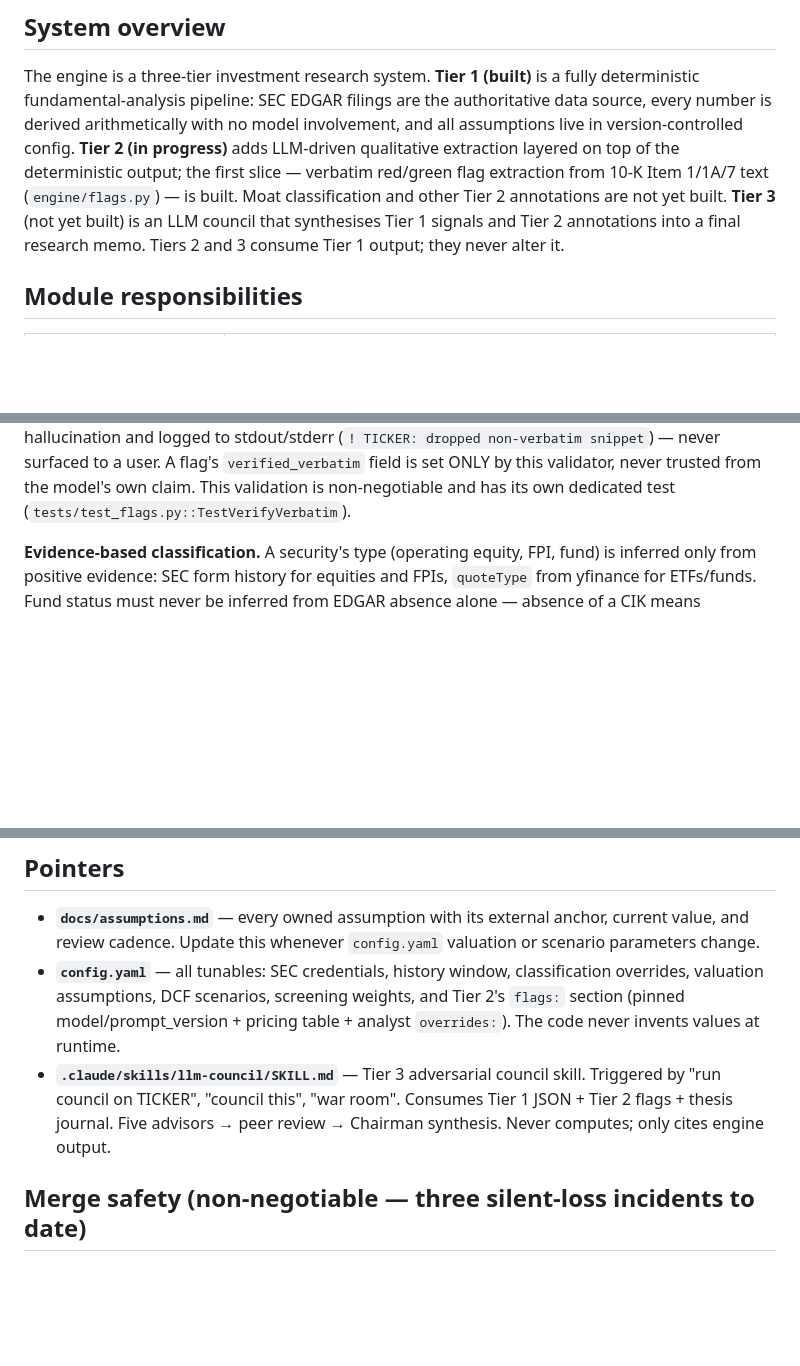
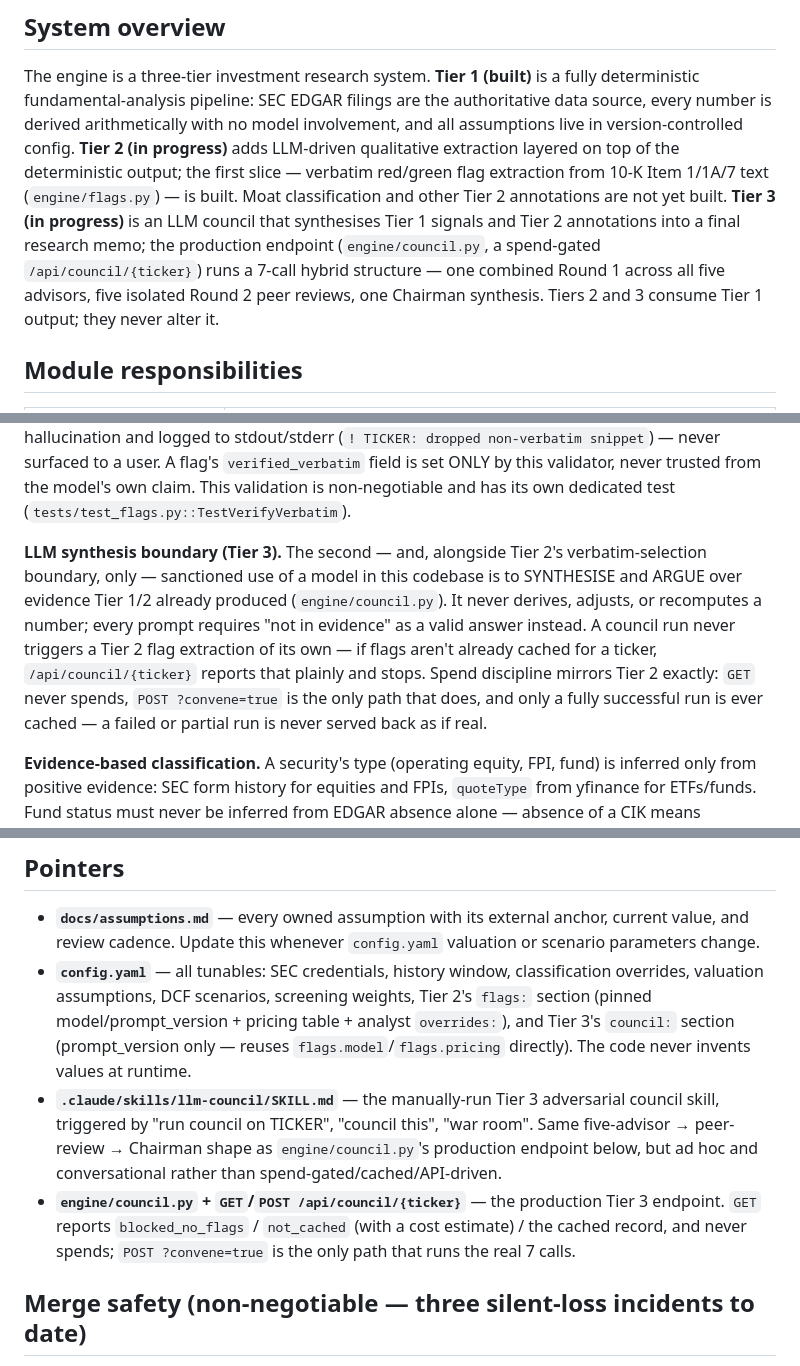
Before and after one commit to joe-elhajj/InvestmentEngine, a Markdown page: CLAUDE.md, 3 parts joined by grey strips. Drawn GitHub-style; blank space fills up the shorter version.

Commit message:
docs: CLAUDE.md documents engine/council.py and the Tier 3 endpoint
Tier 3 was "not yet built" in this file; it now has a real production
slice alongside the manual llm-council skill. Adds a module-table row,
a dedicated LLM synthesis boundary invariant (mirroring Tier 2's
verbatim-selection one), and a Pointers entry for the endpoint itself.

```diff
--- a/CLAUDE.md
+++ b/CLAUDE.md
@@ -9,9 +9,12 @@ involvement, and all assumptions live in version-controlled config. **Tier 2
 (in progress)** adds LLM-driven qualitative extraction layered on top of the
 deterministic output; the first slice — verbatim red/green flag extraction from
 10-K Item 1/1A/7 text (`engine/flags.py`) — is built. Moat classification and
-other Tier 2 annotations are not yet built. **Tier 3** (not yet built) is an
-LLM council that synthesises Tier 1 signals and Tier 2 annotations into a final
-research memo. Tiers 2 and 3 consume Tier 1 output; they never alter it.
+other Tier 2 annotations are not yet built. **Tier 3 (in progress)** is an LLM
+council that synthesises Tier 1 signals and Tier 2 annotations into a final
+research memo; the production endpoint (`engine/council.py`, a spend-gated
+`/api/council/{ticker}`) runs a 7-call hybrid structure — one combined Round 1
+across all five advisors, five isolated Round 2 peer reviews, one Chairman
+synthesis. Tiers 2 and 3 consume Tier 1 output; they never alter it.
 
 ## Module responsibilities
 
@@ -53,6 +57,17 @@ is DROPPED as a hallucination and logged to stdout/stderr
 flag's `verified_verbatim` field is set ONLY by this validator, never trusted
 from the model's own claim. This validation is non-negotiable and has its own
 dedicated test (`tests/test_flags.py::TestVerifyVerbatim`).
+
+**LLM synthesis boundary (Tier 3).** The second — and, alongside Tier 2's
+verbatim-selection boundary, only — sanctioned use of a model in this
+codebase is to SYNTHESISE and ARGUE over evidence Tier 1/2 already produced
+(`engine/council.py`). It never derives, adjusts, or recomputes a number;
+every prompt requires "not in evidence" as a valid answer instead. A council
+run never triggers a Tier 2 flag extraction of its own — if flags aren't
+already cached for a ticker, `/api/council/{ticker}` reports that plainly and
+stops. Spend discipline mirrors Tier 2 exactly: `GET` never spends, `POST
+?convene=true` is the only path that does, and only a fully successful run is
+ever cached — a failed or partial run is never served back as if real.
 
 **Evidence-based classification.** A security's type (operating equity, FPI,
 fund) is inferred only from positive evidence: SEC form history for equities
@@ -103,13 +118,19 @@ are for speed of iteration, not for authorising a merge.
   valuation or scenario parameters change.
 - **`config.yaml`** — all tunables: SEC credentials, history window,
   classification overrides, valuation assumptions, DCF scenarios, screening
-  weights, and Tier 2's `flags:` section (pinned model/prompt_version +
-  pricing table + analyst `overrides:`). The code never invents values at
-  runtime.
-- **`.claude/skills/llm-council/SKILL.md`** — Tier 3 adversarial council
-  skill. Triggered by "run council on TICKER", "council this", "war room".
-  Consumes Tier 1 JSON + Tier 2 flags + thesis journal. Five advisors →
-  peer review → Chairman synthesis. Never computes; only cites engine output.
+  weights, Tier 2's `flags:` section (pinned model/prompt_version + pricing
+  table + analyst `overrides:`), and Tier 3's `council:` section
+  (prompt_version only — reuses `flags.model`/`flags.pricing` directly). The
+  code never invents values at runtime.
+- **`.claude/skills/llm-council/SKILL.md`** — the manually-run Tier 3
+  adversarial council skill, triggered by "run council on TICKER", "council
+  this", "war room". Same five-advisor → peer-review → Chairman shape as
+  `engine/council.py`'s production endpoint below, but ad hoc and
+  conversational rather than spend-gated/cached/API-driven.
+- **`engine/council.py` + `GET`/`POST /api/council/{ticker}`** — the
+  production Tier 3 endpoint. `GET` reports `blocked_no_flags` /
+  `not_cached` (with a cost estimate) / the cached record, and never spends;
+  `POST ?convene=true` is the only path that runs the real 7 calls.
 
 ## Merge safety (non-negotiable — three silent-loss incidents to date)
 Before ANY `gh pr merge`:
```
Also changed, not shown: other parts of CLAUDE.md (+1 -0 lines).
